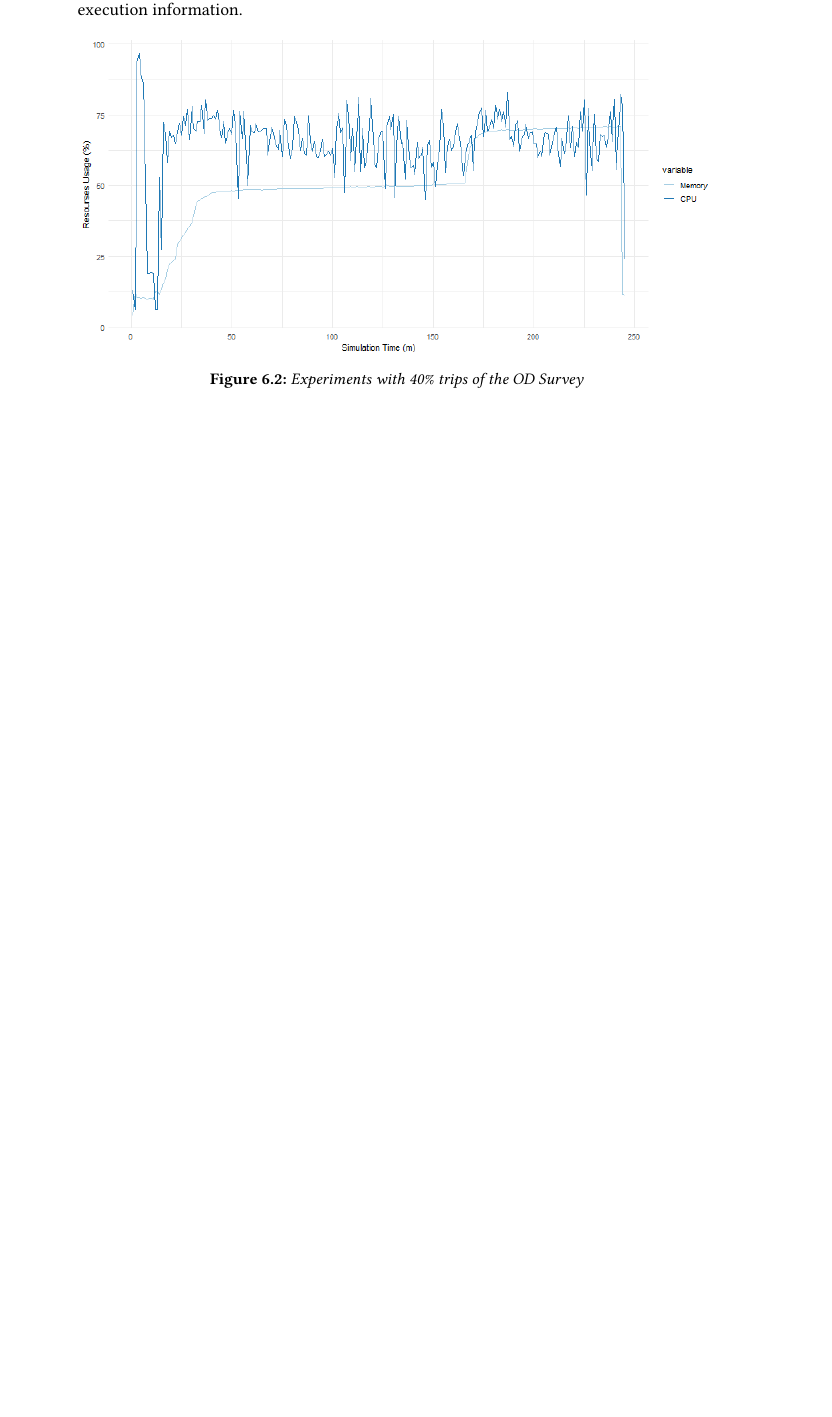
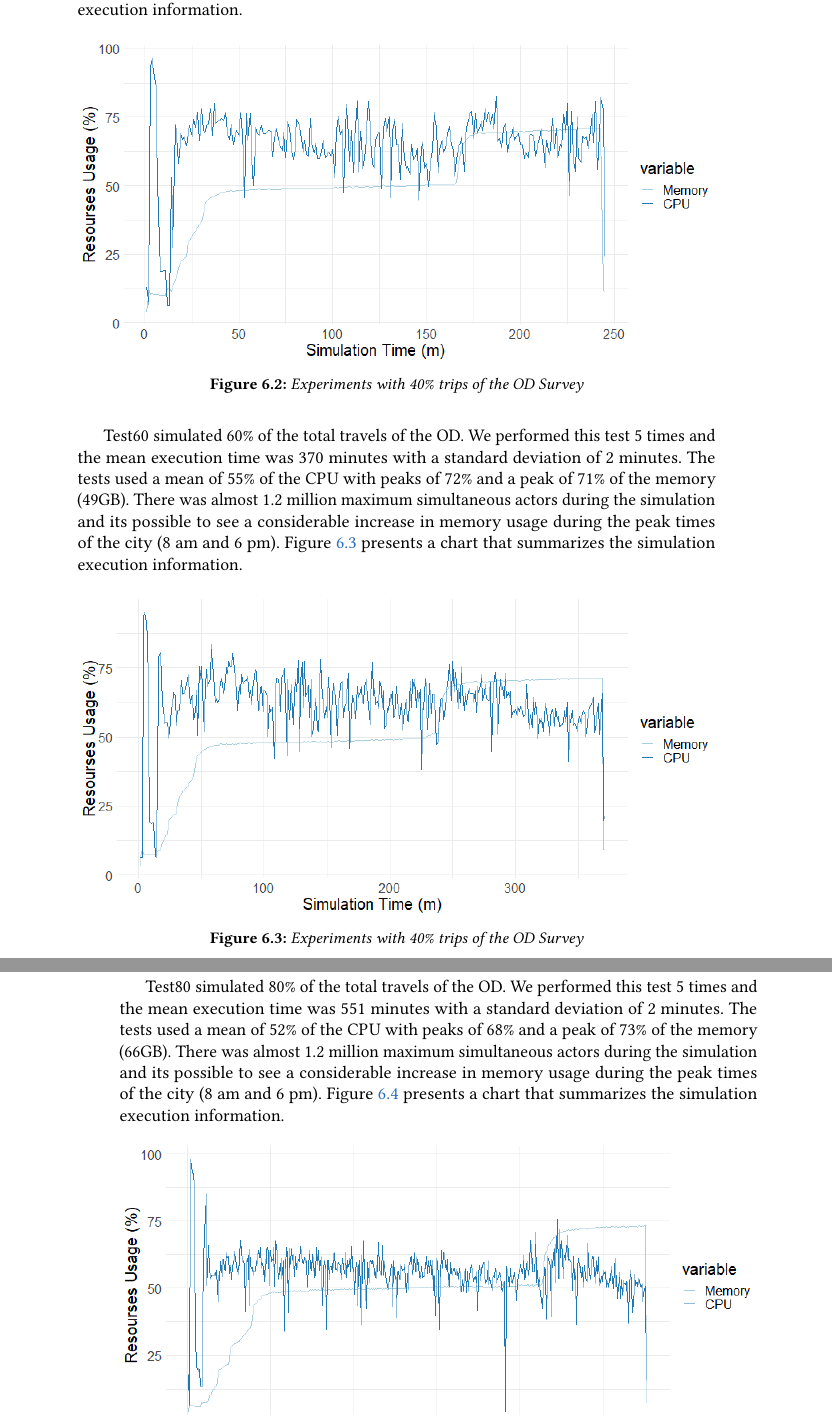
Before and after one commit to ezambomsantana/teste, a LaTeX thesis (tese-exemplo.tex, which reads conteudo/cap-experimentos.tex): part of page 83 of 104 before the commit and two parts of pages 83 and 84 of 106 after it, the two joined at a grey line, cut so that both start at the same text, the shorter picture padded with empty space. Compiled offline with pdfLaTeX.

Commit message:
Updates from ShareLaTeX

```diff
--- a/conteudo/cap-experimentos.tex
+++ b/conteudo/cap-experimentos.tex
@@ -53,10 +53,22 @@ Test20 simulated 20\% of the total travels of the OD. We ran this test 5 times a
 \label{fig:exp20}
 \end{figure}
 
-Test40 simulated 40\% of the total travels of the OD. We performed this test 5 times and the mean execution time was 243 minutes with a standard deviation of 2 minutes. The tests used a mean of 65\% of the CPU with peaks of 82\% and a peak of 70\% of the memory (16GB). There was almost 1.2 million maximum simultaneous actors during the simulation and its possible to see a considerable increase in memory usage during the peak times of the city (8 am and 6 pm). Figure \ref{fig:exp20} presents a chart that summarizes the simulation execution information.
+Test40 simulated 40\% of the total travels of the OD. We performed this test 5 times and the mean execution time was 243 minutes with a standard deviation of 2 minutes. The tests used a mean of 65\% of the CPU with peaks of 82\% and a peak of 70\% of the memory (36GB). There was almost 1.2 million maximum simultaneous actors during the simulation and its possible to see a considerable increase in memory usage during the peak times of the city (8 am and 6 pm). Figure \ref{fig:exp40} presents a chart that summarizes the simulation execution information.
 
 \begin{figure}[!htb]
 \centering
-\includegraphics[width=1\textwidth]{figuras/chap-exp/experiment40.png}
+\includegraphics[width=1\textwidth]{figuras/chap-exp/experiments40.png}
 \caption{Experiments with 40\% trips of the OD Survey}
-\label{fig:exp20}
+\label{fig:exp40}
+\end{figure}
+
+Test60 simulated 60\% of the total travels of the OD. We performed this test 5 times and the mean execution time was 370 minutes with a standard deviation of 2 minutes. The tests used a mean of 55\% of the CPU with peaks of 72\% and a peak of 71\% of the memory (49GB). There was almost 1.2 million maximum simultaneous actors during the simulation and its possible to see a considerable increase in memory usage during the peak times of the city (8 am and 6 pm). Figure \ref{fig:exp60} presents a chart that summarizes the simulation execution information.
+
+\begin{figure}[!htb]
+\centering
+\includegraphics[width=1\textwidth]{figuras/chap-exp/experiments60.png}
+\caption{Experiments with 40\% trips of the OD Survey}
+\label{fig:exp60}
+\end{figure}
+
+Test80 simulated 80\% of the total travels of the OD. We performed this test 5 times and the mean execution time was 551 minutes with a standard deviation of 2 minutes. The tests used a mean of 52\% of the CPU with peaks of 68\% and a peak of 73\% of the memory (66GB). There was almost 1.2 million maximum simultaneous actors during the simulation and its possible to see a considerable increase in memory usage during the peak times of the city (8 am and 6 pm). Figure \ref{fig:exp80} presents a chart that summarizes the simulation execution information.
```
Also changed, not shown: bibliografia.bib (+1 -2 lines), figuras/chap-exp/experiment20.png (deleted), figuras/chap-exp/experiment40.png (deleted), figuras/chap-exp/experiments100.png (added), figuras/chap-exp/experiments20.png (added), figuras/chap-exp/experiments40.png (added), figuras/chap-exp/experiments60.png (added), figuras/chap-exp/experiments80.png (added), conteudo/cap-experimentos.tex (19 more changed lines).
